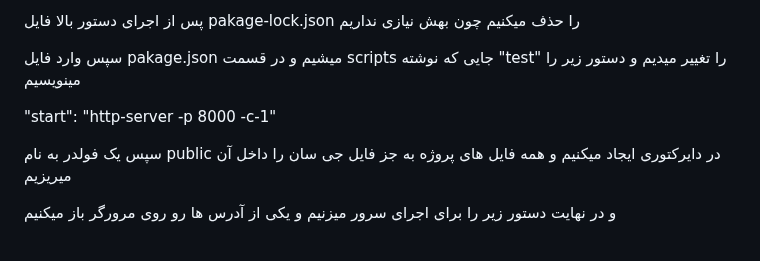
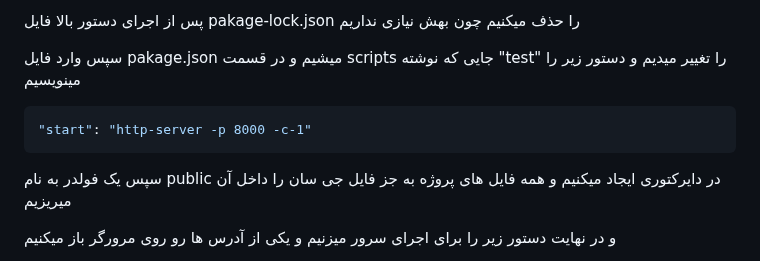
Before and after one commit to omidmaroofi/pwa, a Markdown page: README.md, the part around the change. Rendered like a GitHub page.

````diff
--- a/README.md
+++ b/README.md
@@ -26,8 +26,9 @@ pakage-lock.json
 
 سپس وارد فایل pakage.json میشیم و در قسمت scripts جایی که نوشته "test" را تغییر میدیم و دستور زیر را مینویسیم
 
+```json
 "start": "http-server -p 8000 -c-1"
-
+```
 سپس یک فولدر به نام public در دایرکتوری ایجاد میکنیم و همه فایل های پروژه به جز فایل جی سان را داخل آن میریزیم
 
 و در نهایت دستور زیر را برای اجرای سرور میزنیم و یکی از آدرس ها رو روی مرورگر باز میکنیم
````
